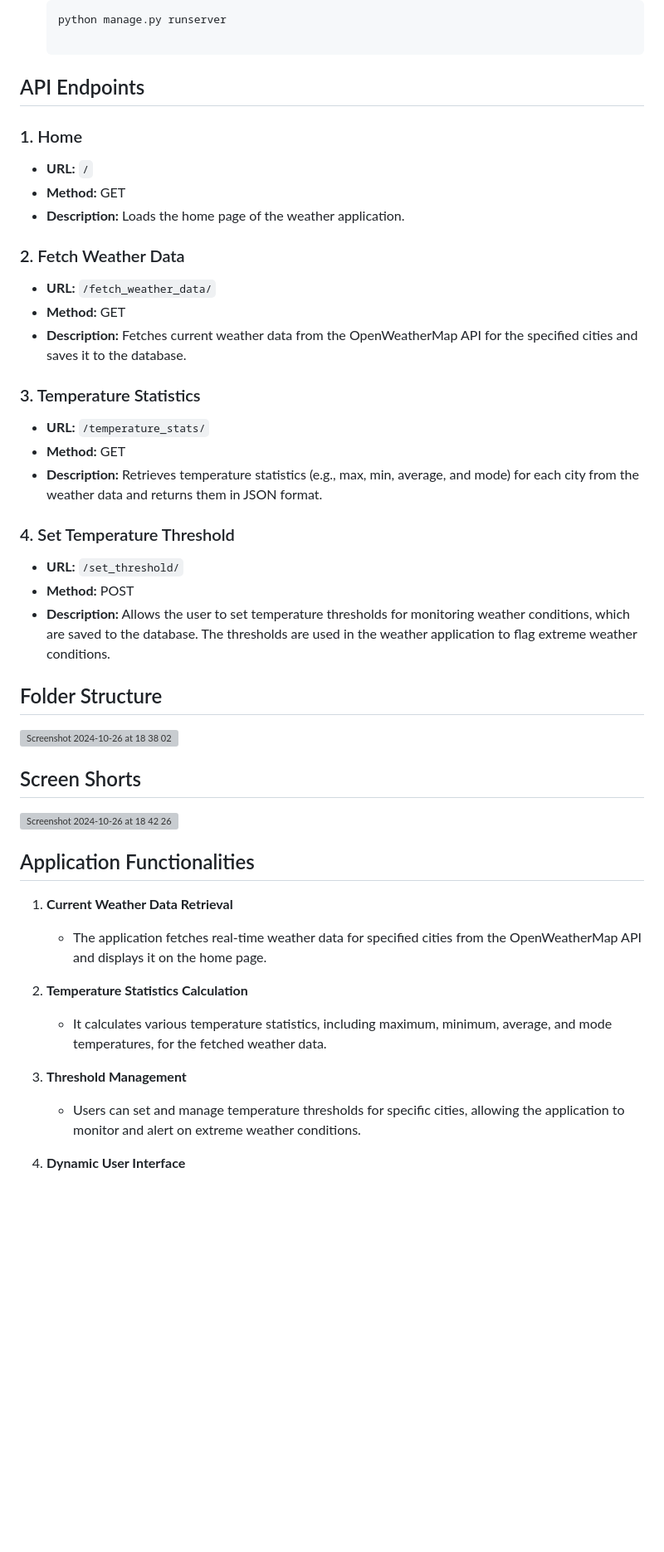
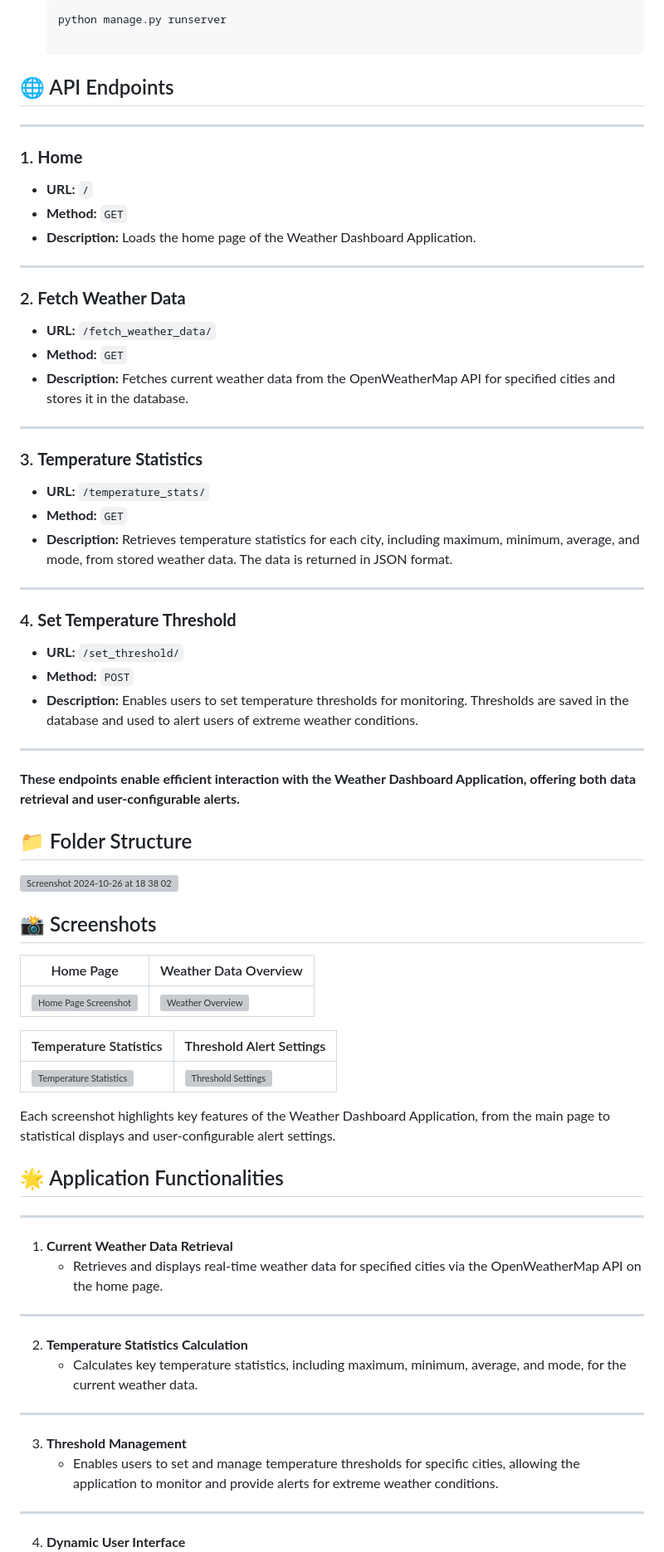
Before and after one commit to HARIPRASAD27102003/Real-Time-Data-Processing-System-for-Weather-Monitoring-with-Rollups-and-Aggregates, a Markdown page: README.md, the part around one of its changes. Shown at 83% size. Drawn GitHub-style; blank space fills up the shorter version; grey boxes are pictures that could not be loaded.

````diff
--- a/README.md
+++ b/README.md
@@ -48,46 +67,75 @@ This Weather Dashboard Application is a Django-based project that provides real-
    ```bash
    python manage.py runserver
 
-## API Endpoints
+## 🌐 API Endpoints
 
-### 1. Home
-- **URL:** `/`
-- **Method:** GET
-- **Description:** Loads the home page of the weather application.
+---
 
-### 2. Fetch Weather Data
-- **URL:** `/fetch_weather_data/`
-- **Method:** GET
-- **Description:** Fetches current weather data from the OpenWeatherMap API for the specified cities and saves it to the database.
+### 1. **Home**
+   - **URL:** `/`
+   - **Method:** `GET`
+   - **Description:** Loads the home page of the Weather Dashboard Application.
 
-### 3. Temperature Statistics
-- **URL:** `/temperature_stats/`
-- **Method:** GET
-- **Description:** Retrieves temperature statistics (e.g., max, min, average, and mode) for each city from the weather data and returns them in JSON format.
+---
 
-### 4. Set Temperature Threshold
-- **URL:** `/set_threshold/`
-- **Method:** POST
-- **Description:** Allows the user to set temperature thresholds for monitoring weather conditions, which are saved to the database. The thresholds are used in the weather application to flag extreme weather conditions.
+### 2. **Fetch Weather Data**
+   - **URL:** `/fetch_weather_data/`
+   - **Method:** `GET`
+   - **Description:** Fetches current weather data from the OpenWeatherMap API for specified cities and stores it in the database.
 
-## Folder Structure
+---
+
+### 3. **Temperature Statistics**
+   - **URL:** `/temperature_stats/`
+   - **Method:** `GET`
+   - **Description:** Retrieves temperature statistics for each city, including maximum, minimum, average, and mode, from stored weather data. The data is returned in JSON format.
+
+---
+
+### 4. **Set Temperature Threshold**
+   - **URL:** `/set_threshold/`
+   - **Method:** `POST`
+   - **Description:** Enables users to set temperature thresholds for monitoring. Thresholds are saved in the database and used to alert users of extreme weather conditions.
+
+---
+
+**These endpoints enable efficient interaction with the Weather Dashboard Application, offering both data retrieval and user-configurable alerts.**
+
+
+## 📁 Folder Structure
 
    <img width="633" alt="Screenshot 2024-10-26 at 18 38 02" src="https://github.com/user-attachments/assets/9b8073a4-bdf2-40b5-a9c7-f53cf77ffa68">
 
-## Screen Shorts
+## 📸 Screenshots
 
-<img width="1470" alt="Screenshot 2024-10-26 at 18 42 26" src="https://github.com/user-attachments/assets/fce294f3-5611-4505-9469-54f9ced7bb1f">
+| Home Page                                          | Weather Data Overview                               |
+|----------------------------------------------------|----------------------------------------------------|
+| ![Home Page Screenshot](https://github.com/user-attachments/assets/fce294f3-5611-4505-9469-54f9ced7bb1f) | ![Weather Overview](https://github.com/user-attachments/assets/c9cea736-afa4-4a11-9bfd-ee845cf75949) |
+
+| Temperature Statistics                             | Threshold Alert Settings                           |
+|----------------------------------------------------|----------------------------------------------------|
+| ![Temperature Statistics](https://github.com/user-attachments/assets/f3a7de99-d088-4cd1-ae3b-2778e2fcd45c) | ![Threshold Settings](https://github.com/user-attachments/assets/bba2206d-5bc9-44b3-b2ba-9f275436d9a6) |
+
+Each screenshot highlights key features of the Weather Dashboard Application, from the main page to statistical displays and user-configurable alert settings.
 
 
-## Application Functionalities
+## 🌟 Application Functionalities
+
+---
 
 1. **Current Weather Data Retrieval**
-   - The application fetches real-time weather data for specified cities from the OpenWeatherMap API and displays it on the home page.
+   - Retrieves and displays real-time weather data for specified cities via the OpenWeatherMap API on the home page.
+
+---
 
 2. **Temperature Statistics Calculation**
-   - It calculates various temperature statistics, including maximum, minimum, average, and mode temperatures, for the fetched weather data.
+   - Calculates key temperature statistics, including maximum, minimum, average, and mode, for the current weather data.
+
+---
 
 3. **Threshold Management**
-   - Users can set and manage temperature thresholds for specific cities, allowing the application to monitor and alert on extreme weather conditions.
+   - Enables users to set and manage temperature thresholds for specific cities, allowing the application to monitor and provide alerts for extreme weather conditions.
+
+---
 
 4. **Dynamic User Interface**
````
Also changed, not shown: other parts of README.md (+48 -17 lines).
